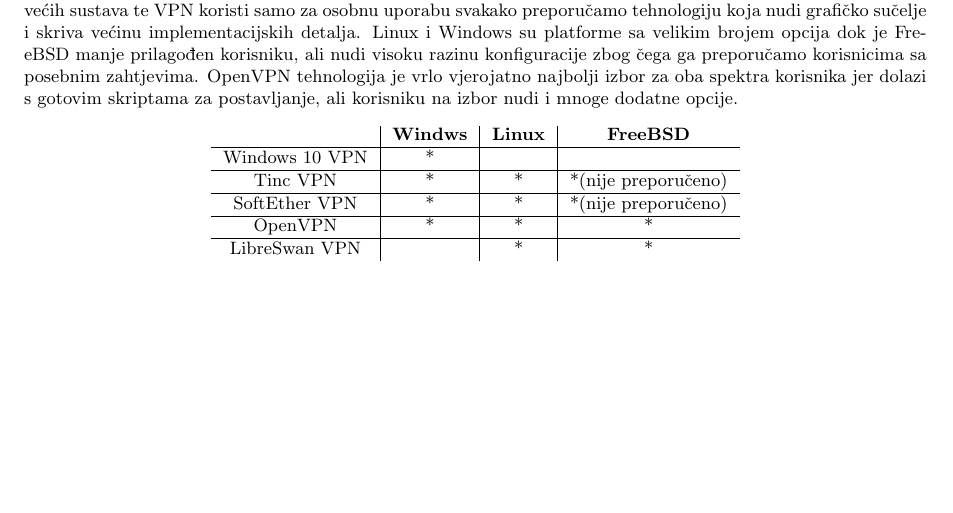
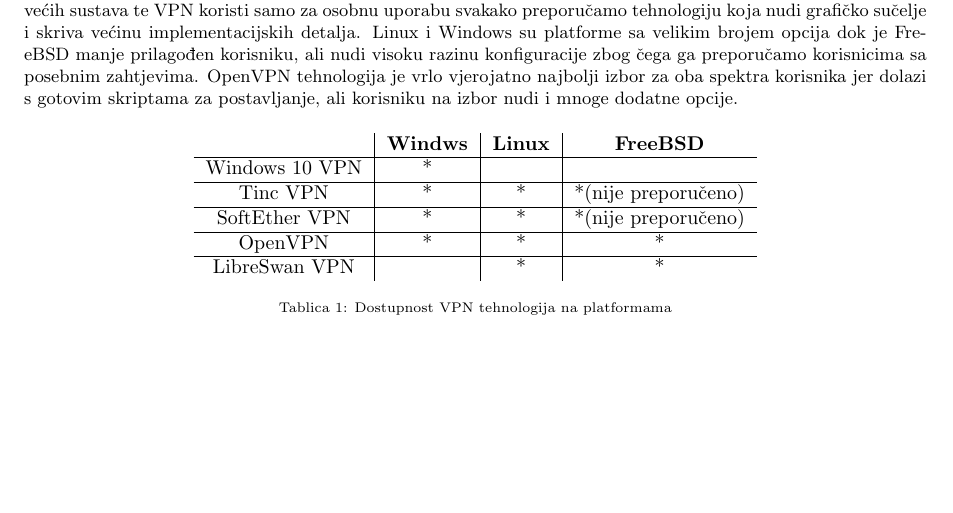
Before and after one commit to JosipTrbuscic/Projekt-VPN, a LaTeX document (dokumentacija.tex, which reads tablicaUsporedba.tex): part of page 55 of 58, cut so that both start at the same text. Compiled offline with pdfLaTeX.

Commit message:
recompile

```diff
--- a/tablicaUsporedba.tex
+++ b/tablicaUsporedba.tex
@@ -8,7 +8,8 @@
 preporučamo korisnicima sa posebnim zahtjevima. OpenVPN tehnologija je vrlo
 vjerojatno najbolji izbor za oba spektra korisnika jer dolazi s gotovim
 skriptama za postavljanje, ali korisniku na izbor nudi i mnoge dodatne opcije.
-\begin{center}
+\begin{table}[H]
+\centering
 \begin{tabular}{c | c | c | c }
 	 & \textbf{Windws} & \textbf{Linux} & \textbf{FreeBSD} \\
 	 \hline
@@ -23,4 +24,5 @@
 	\hline
 	LibreSwan VPN & & *  & * \\
 \end{tabular}
-\end{center}
+       \caption{Dostupnost VPN tehnologija na platformama}
+\end{table}
```
